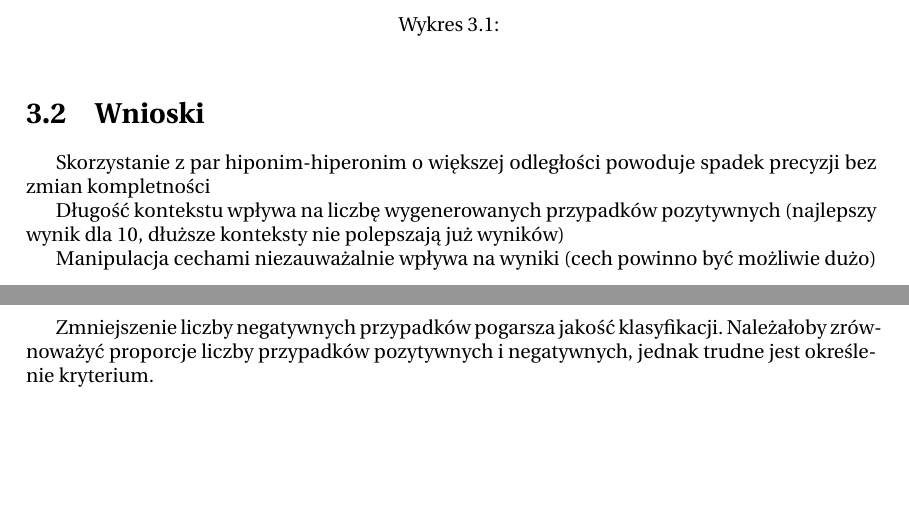
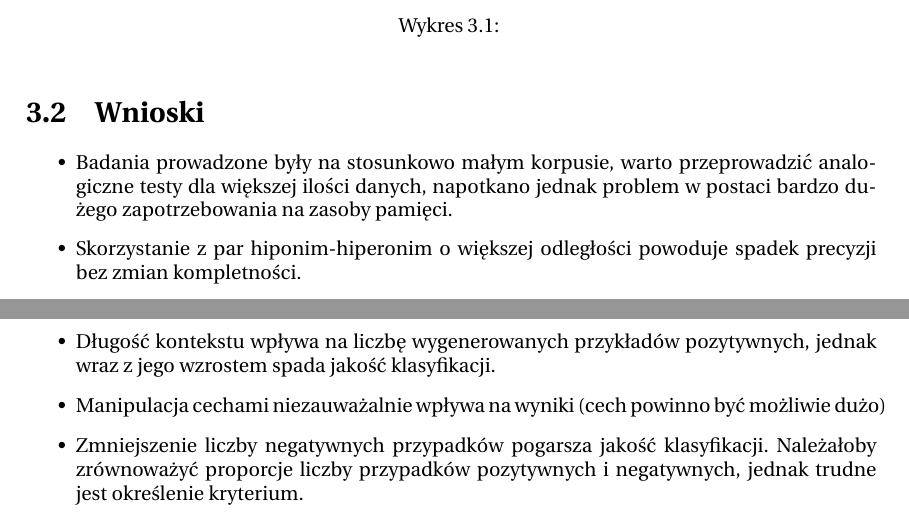
Before and after one commit to mihhauk/CRFRelationRecogniser, a LaTeX document (rpt/rpt_final.tex): two parts of pages 6 and 7 of 8, joined at a grey line, cut so that both start at the same text, the shorter picture padded with empty space. Compiled offline with pdfLaTeX.

Commit message:
poprawki

```diff
--- a/rpt/rpt_final.tex
+++ b/rpt/rpt_final.tex
@@ -106,12 +106,15 @@ Zbiór uczący stanowią zdania pochodzące z korpusów języka polskiego z ozna
 \end{figure}
 
 \section{Wnioski}
+\begin{itemize}
+\item Badania prowadzone były na stosunkowo małym korpusie, warto przeprowadzić analogiczne testy dla większej ilości danych,
+napotkano jednak problem w postaci bardzo dużego zapotrzebowania na zasoby pamięci.
 
-Skorzystanie z par hiponim-hiperonim o większej odległości powoduje spadek precyzji bez zmian kompletności
+\item Skorzystanie z par hiponim-hiperonim o większej odległości powoduje spadek precyzji bez zmian kompletności.
 
-Długość kontekstu wpływa na liczbę wygenerowanych przypadków pozytywnych (najlepszy wynik dla 10, dłuższe konteksty nie polepszają już wyników)
+\item Długość kontekstu wpływa na liczbę wygenerowanych przykładów pozytywnych, jednak wraz z jego wzrostem spada jakość klasyfikacji.
 
-Manipulacja cechami niezauważalnie wpływa na wyniki (cech powinno być możliwie dużo)
+\item Manipulacja cechami niezauważalnie wpływa na wyniki (cech powinno być możliwie dużo)
 
-Zmniejszenie liczby negatywnych przypadków pogarsza jakość klasyfikacji. Należałoby zrównoważyć proporcje liczby przypadków pozytywnych i negatywnych, jednak trudne jest określenie kryterium.
+\item Zmniejszenie liczby negatywnych przypadków pogarsza jakość klasyfikacji. Należałoby zrównoważyć proporcje liczby przypadków pozytywnych i negatywnych, jednak trudne jest określenie kryterium.
 
```
Also changed, not shown: rpt/rpt_final.tex (12 more changed lines).
